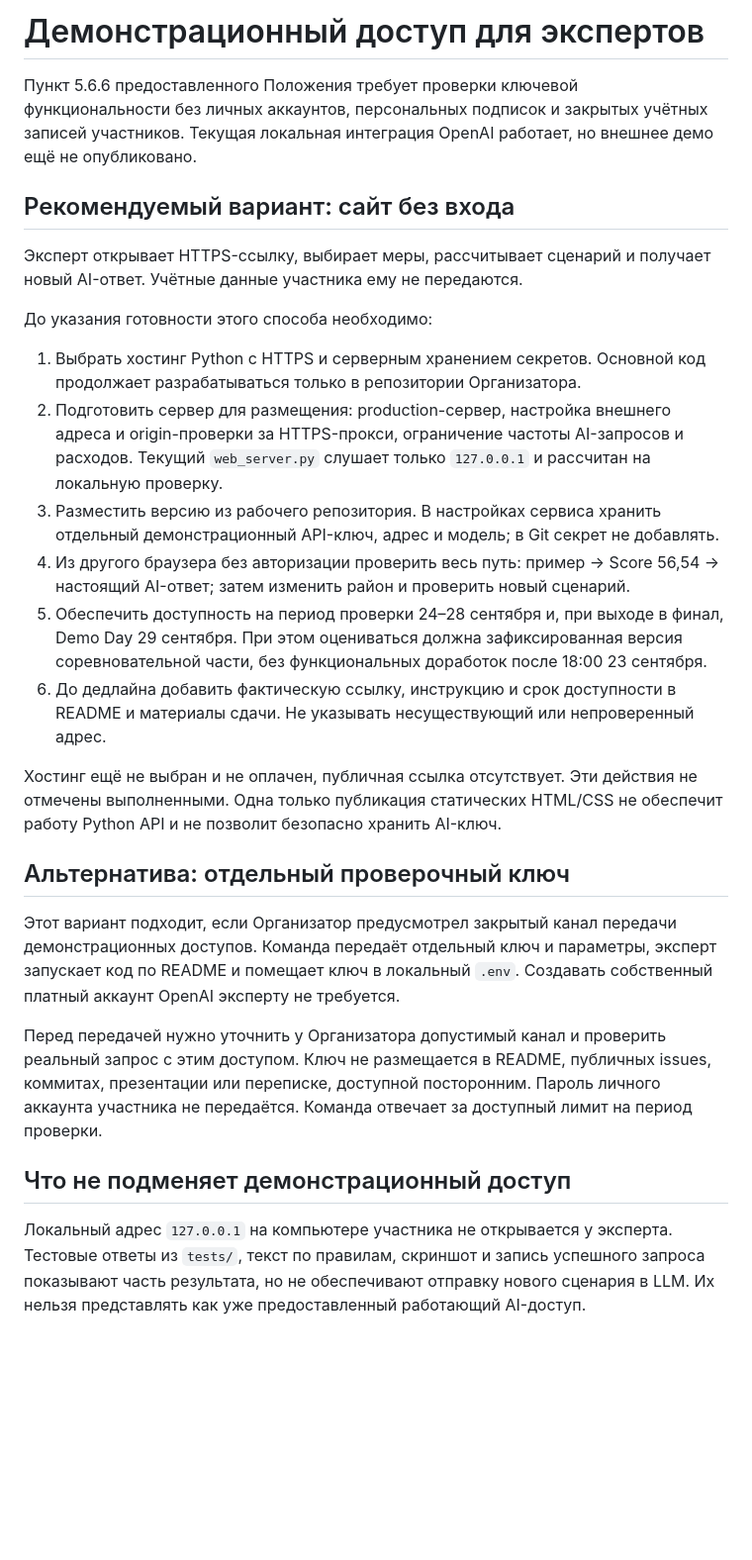
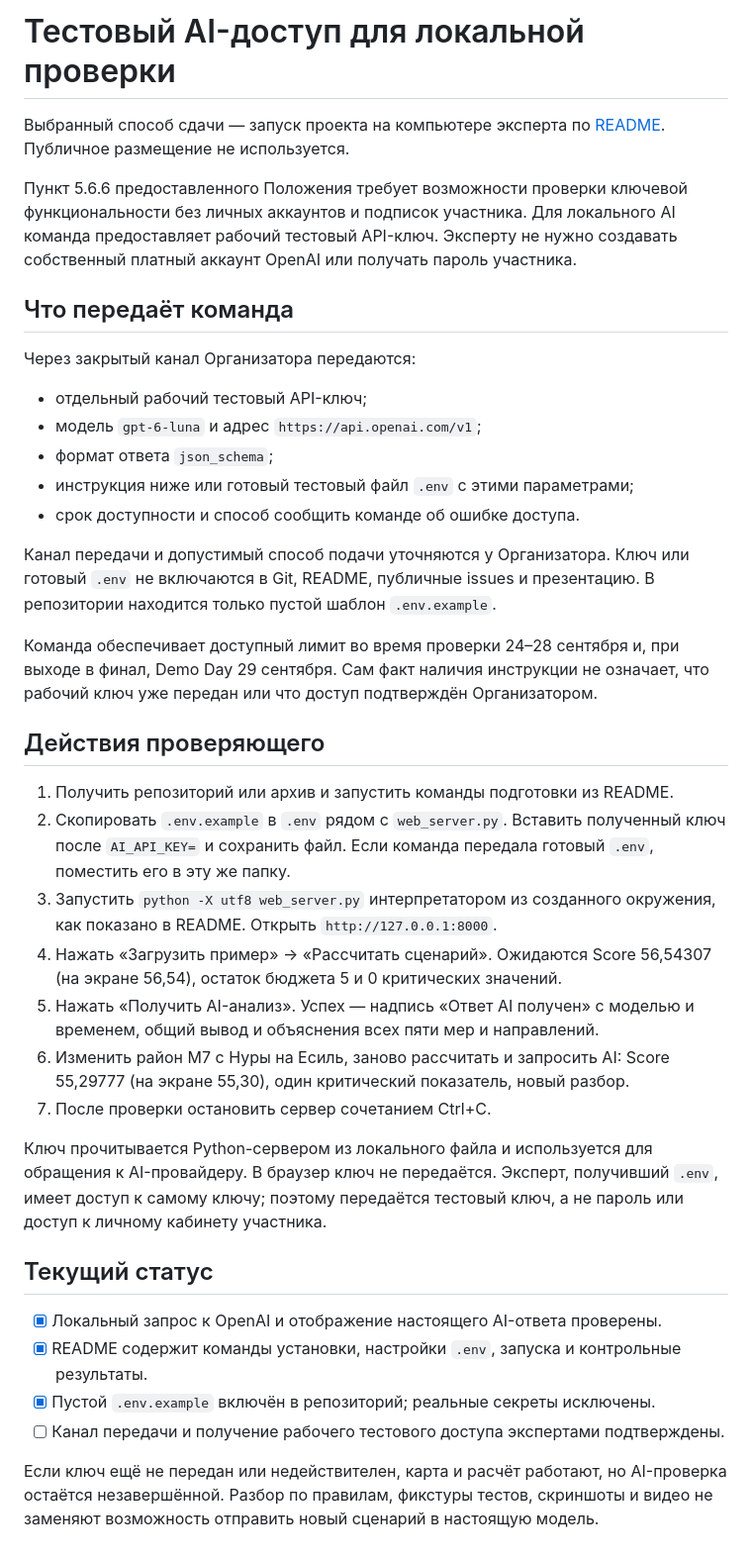
Before and after one commit to BAITC-Hacks/hack-55197c77-newbie, a Markdown page: docs/DEMO_ACCESS.md, the part around the change. Shown at 99% size. Drawn GitHub-style; blank space fills up the shorter version.

```diff
--- a/docs/DEMO_ACCESS.md
+++ b/docs/DEMO_ACCESS.md
@@ -1,50 +1,59 @@
-# Демонстрационный доступ для экспертов
+# Тестовый AI-доступ для локальной проверки
 
-Пункт 5.6.6 предоставленного Положения требует проверки ключевой функциональности
-без личных аккаунтов, персональных подписок и закрытых учётных записей участников.
-Текущая локальная интеграция OpenAI работает, но внешнее демо ещё не опубликовано.
+Выбранный способ сдачи — запуск проекта на компьютере эксперта по
+[README](../README.md). Публичное размещение не используется.
 
-## Рекомендуемый вариант: сайт без входа
+Пункт 5.6.6 предоставленного Положения требует возможности проверки ключевой
+функциональности без личных аккаунтов и подписок участника. Для локального AI
+команда предоставляет рабочий тестовый API-ключ. Эксперту не нужно создавать
+собственный платный аккаунт OpenAI или получать пароль участника.
 
-Эксперт открывает HTTPS-ссылку, выбирает меры, рассчитывает сценарий и получает
-новый AI-ответ. Учётные данные участника ему не передаются.
+## Что передаёт команда
 
-До указания готовности этого способа необходимо:
+Через закрытый канал Организатора передаются:
 
-1. Выбрать хостинг Python с HTTPS и серверным хранением секретов. Основной код
-   продолжает разрабатываться только в репозитории Организатора.
-2. Подготовить сервер для размещения: production-сервер, настройка внешнего адреса
-   и origin-проверки за HTTPS-прокси, ограничение частоты AI-запросов и расходов.
-   Текущий `web_server.py` слушает только `127.0.0.1` и рассчитан на локальную проверку.
-3. Разместить версию из рабочего репозитория. В настройках сервиса хранить
-   отдельный демонстрационный API-ключ, адрес и модель; в Git секрет не добавлять.
-4. Из другого браузера без авторизации проверить весь путь: пример → Score 56,54
-   → настоящий AI-ответ; затем изменить район и проверить новый сценарий.
-5. Обеспечить доступность на период проверки 24–28 сентября и, при выходе в финал,
-   Demo Day 29 сентября. При этом оцениваться должна зафиксированная версия
-   соревновательной части, без функциональных доработок после 18:00 23 сентября.
-6. До дедлайна добавить фактическую ссылку, инструкцию и срок доступности в README
-   и материалы сдачи. Не указывать несуществующий или непроверенный адрес.
+- отдельный рабочий тестовый API-ключ;
+- модель `gpt-6-luna` и адрес `https://api.openai.com/v1`;
+- формат ответа `json_schema`;
+- инструкция ниже или готовый тестовый файл `.env` с этими параметрами;
+- срок доступности и способ сообщить команде об ошибке доступа.
 
-Хостинг ещё не выбран и не оплачен, публичная ссылка отсутствует. Эти действия
-не отмечены выполненными. Одна только публикация статических HTML/CSS не обеспечит
-работу Python API и не позволит безопасно хранить AI-ключ.
+Канал передачи и допустимый способ подачи уточняются у Организатора.
+Ключ или готовый `.env` не включаются в Git, README, публичные issues и презентацию.
+В репозитории находится только пустой шаблон `.env.example`.
 
-## Альтернатива: отдельный проверочный ключ
+Команда обеспечивает доступный лимит во время проверки 24–28 сентября и,
+при выходе в финал, Demo Day 29 сентября. Сам факт наличия инструкции
+не означает, что рабочий ключ уже передан или что доступ подтверждён Организатором.
 
-Этот вариант подходит, если Организатор предусмотрел закрытый канал передачи
-демонстрационных доступов. Команда передаёт отдельный ключ и параметры, эксперт
-запускает код по README и помещает ключ в локальный `.env`. Создавать собственный
-платный аккаунт OpenAI эксперту не требуется.
+## Действия проверяющего
 
-Перед передачей нужно уточнить у Организатора допустимый канал и проверить
-реальный запрос с этим доступом. Ключ не размещается в README, публичных issues,
-коммитах, презентации или переписке, доступной посторонним. Пароль личного аккаунта
-участника не передаётся. Команда отвечает за доступный лимит на период проверки.
+1. Получить репозиторий или архив и запустить команды подготовки из README.
+2. Скопировать `.env.example` в `.env` рядом с `web_server.py`.
+   Вставить полученный ключ после `AI_API_KEY=` и сохранить файл.
+   Если команда передала готовый `.env`, поместить его в эту же папку.
+3. Запустить `python -X utf8 web_server.py` интерпретатором из созданного
+   окружения, как показано в README. Открыть `http://127.0.0.1:8000`.
+4. Нажать «Загрузить пример» → «Рассчитать сценарий».
+   Ожидаются Score 56,54307 (на экране 56,54), остаток бюджета 5 и 0 критических значений.
+5. Нажать «Получить AI-анализ». Успех — надпись «Ответ AI получен» с моделью
+   и временем, общий вывод и объяснения всех пяти мер и направлений.
+6. Изменить район M7 с Нуры на Есиль, заново рассчитать и запросить AI:
+   Score 55,29777 (на экране 55,30), один критический показатель, новый разбор.
+7. После проверки остановить сервер сочетанием Ctrl+C.
 
-## Что не подменяет демонстрационный доступ
+Ключ прочитывается Python-сервером из локального файла и используется для
+обращения к AI-провайдеру. В браузер ключ не передаётся. Эксперт, получивший
+`.env`, имеет доступ к самому ключу; поэтому передаётся тестовый ключ, а не пароль
+или доступ к личному кабинету участника.
 
-Локальный адрес `127.0.0.1` на компьютере участника не открывается у эксперта.
-Тестовые ответы из `tests/`, текст по правилам, скриншот и запись успешного запроса
-показывают часть результата, но не обеспечивают отправку нового сценария в LLM.
-Их нельзя представлять как уже предоставленный работающий AI-доступ.
+## Текущий статус
+
+- [x] Локальный запрос к OpenAI и отображение настоящего AI-ответа проверены.
+- [x] README содержит команды установки, настройки `.env`, запуска и контрольные результаты.
+- [x] Пустой `.env.example` включён в репозиторий; реальные секреты исключены.
+- [ ] Канал передачи и получение рабочего тестового доступа экспертами подтверждены.
+
+Если ключ ещё не передан или недействителен, карта и расчёт работают, но AI-проверка
+остаётся незавершённой. Разбор по правилам, фикстуры тестов, скриншоты и видео
+не заменяют возможность отправить новый сценарий в настоящую модель.
```
Also changed, not shown: README.md (+89 -13 lines), docs/SUBMISSION_CHECKLIST.md (+3 -2 lines).
